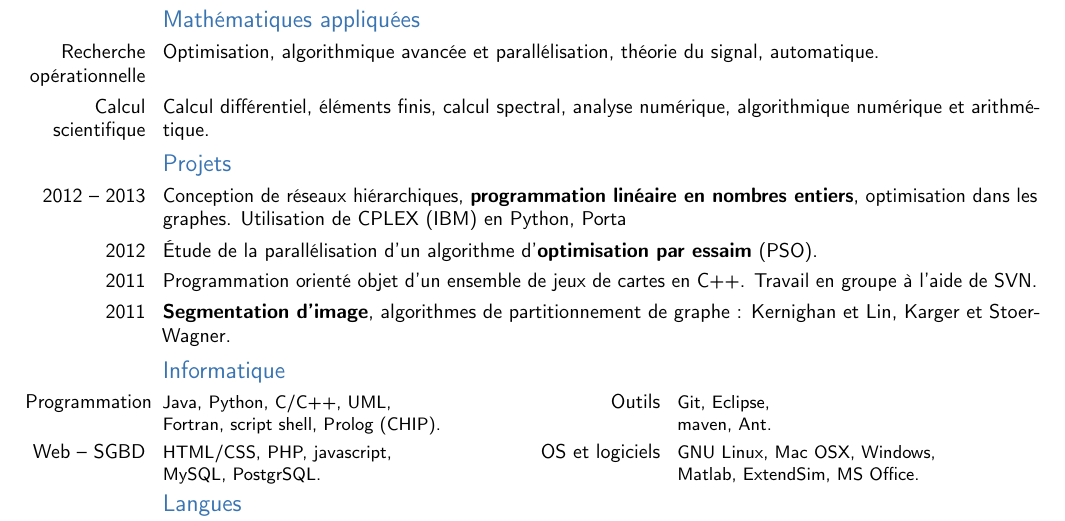
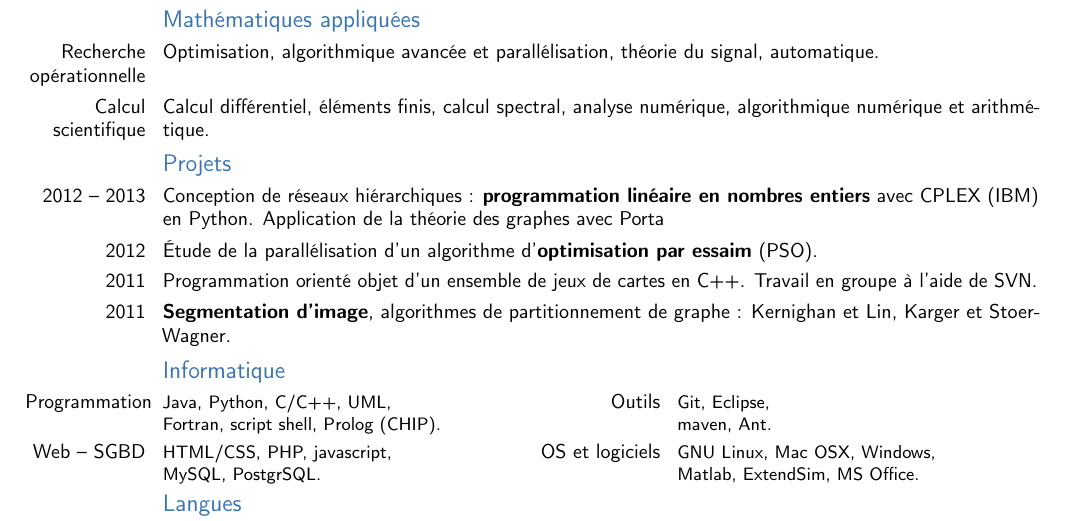
Before and after one commit to MisterFruits/cv, a LaTeX CV (src/cv_victor.tex): part of the page, cut so that both start at the same text. Compiled offline with pdfLaTeX.

Commit message:
IMPROVE Projects verbosity

```diff
--- a/src/cv_victor.tex
+++ b/src/cv_victor.tex
@@ -124,7 +125,7 @@
 
 \subsection{Projets}
 \cvline{2012 -- 2013}
-    {Conception de réseaux hiérarchiques, \textbf{programmation linéaire en nombres entiers}, optimisation dans les graphes. Utilisation de CPLEX (IBM) en Python, Porta}
+    {Conception de réseaux hiérarchiques : \textbf{programmation linéaire en nombres entiers} avec CPLEX (IBM) en Python. Application de la théorie des graphes avec Porta}
 \cvline{2012}
     {Étude de la parallélisation d'un algorithme d'\textbf{optimisation par essaim} (PSO).}
 % \cvline{2011}
```
Also changed, not shown: src/cv_victor.tex (3 more changed lines).
